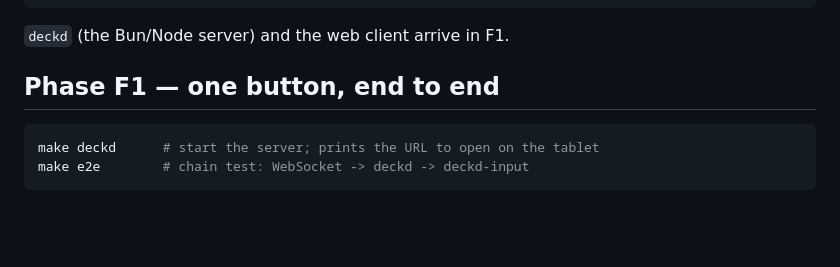
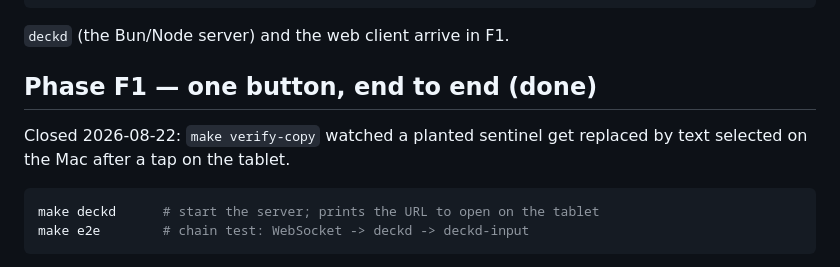
Before and after one commit to fadielse/switch-deck, a Markdown page: README.md, the part around the change. GitHub-like rendering; blank space fills up the shorter version.

Commit message:
F1 closed: tablet tap really drives the Mac clipboard
make verify-copy watched the planted sentinel get replaced by text selected on
the Mac, so the whole path is confirmed rather than assumed.

````diff
--- a/README.md
+++ b/README.md
@@ -19,7 +19,10 @@ tools/browser-check/  Standalone page to probe what the tablet's browser support
 
 `deckd` (the Bun/Node server) and the web client arrive in F1.
 
-## Phase F1 — one button, end to end
+## Phase F1 — one button, end to end (done)
+
+Closed 2026-08-22: `make verify-copy` watched a planted sentinel get replaced
+by text selected on the Mac after a tap on the tablet.
 
 ```sh
 make deckd      # start the server; prints the URL to open on the tablet
````
